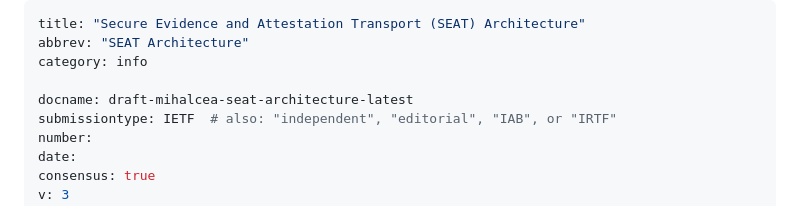
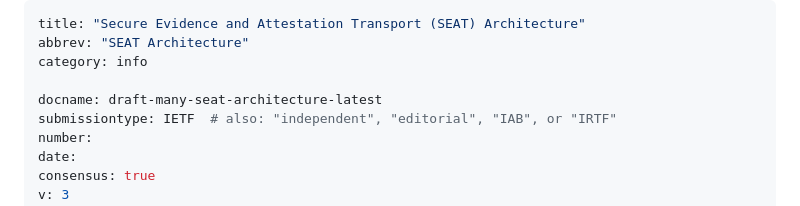
Before and after one commit to tls-attestation/seat-architecture, a Markdown page: draft-mihalcea-seat-architecture.md, the part around the change. GitHub-like rendering.

Commit message:
Update document ID to 'many'

```diff
--- a/draft-mihalcea-seat-architecture.md
+++ b/draft-mihalcea-seat-architecture.md
@@ -3,7 +3,7 @@ title: "Secure Evidence and Attestation Transport (SEAT) Architecture"
 abbrev: "SEAT Architecture"
 category: info
 
-docname: draft-mihalcea-seat-architecture-latest
+docname: draft-many-seat-architecture-latest
 submissiontype: IETF  # also: "independent", "editorial", "IAB", or "IRTF"
 number:
 date:
```
